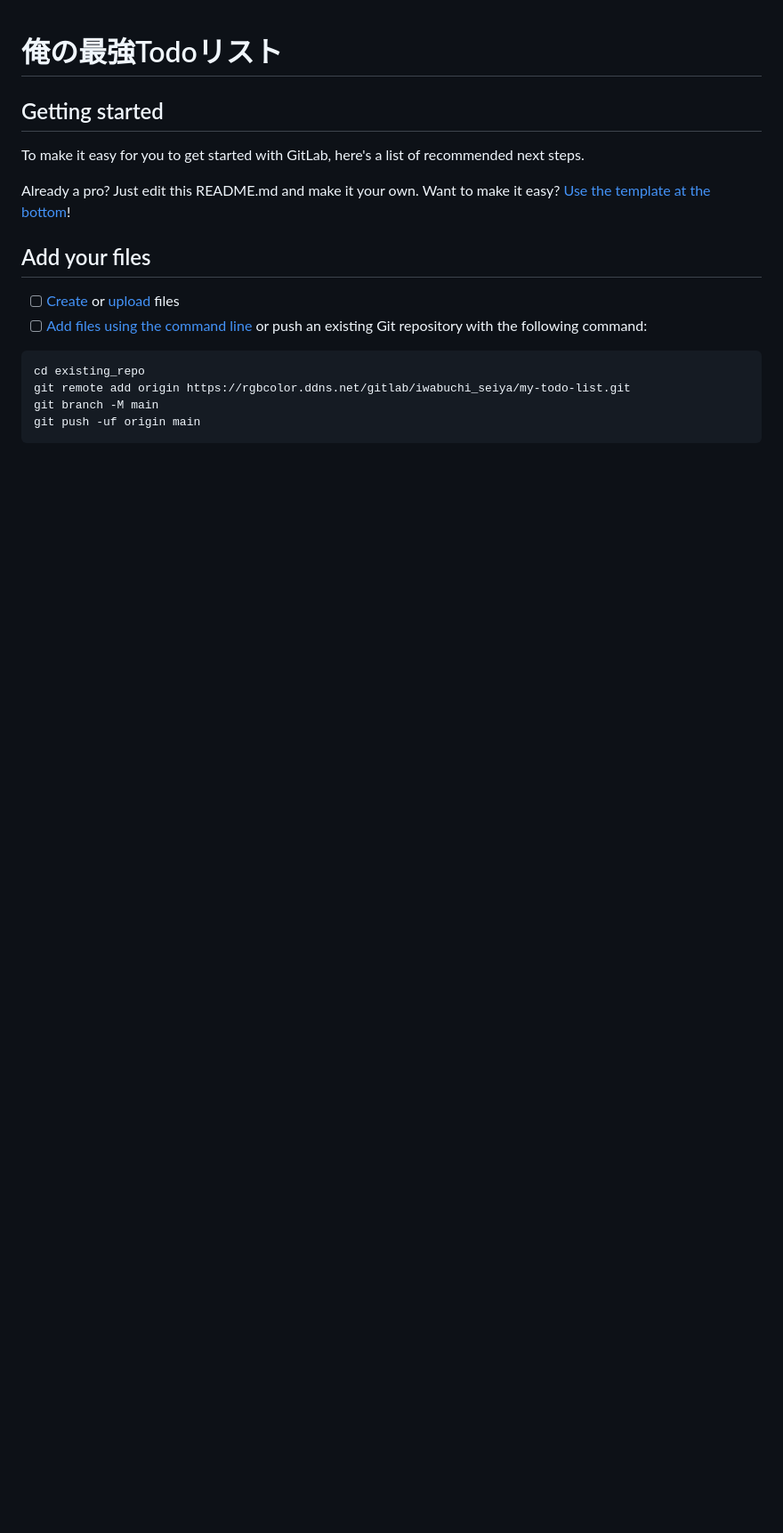
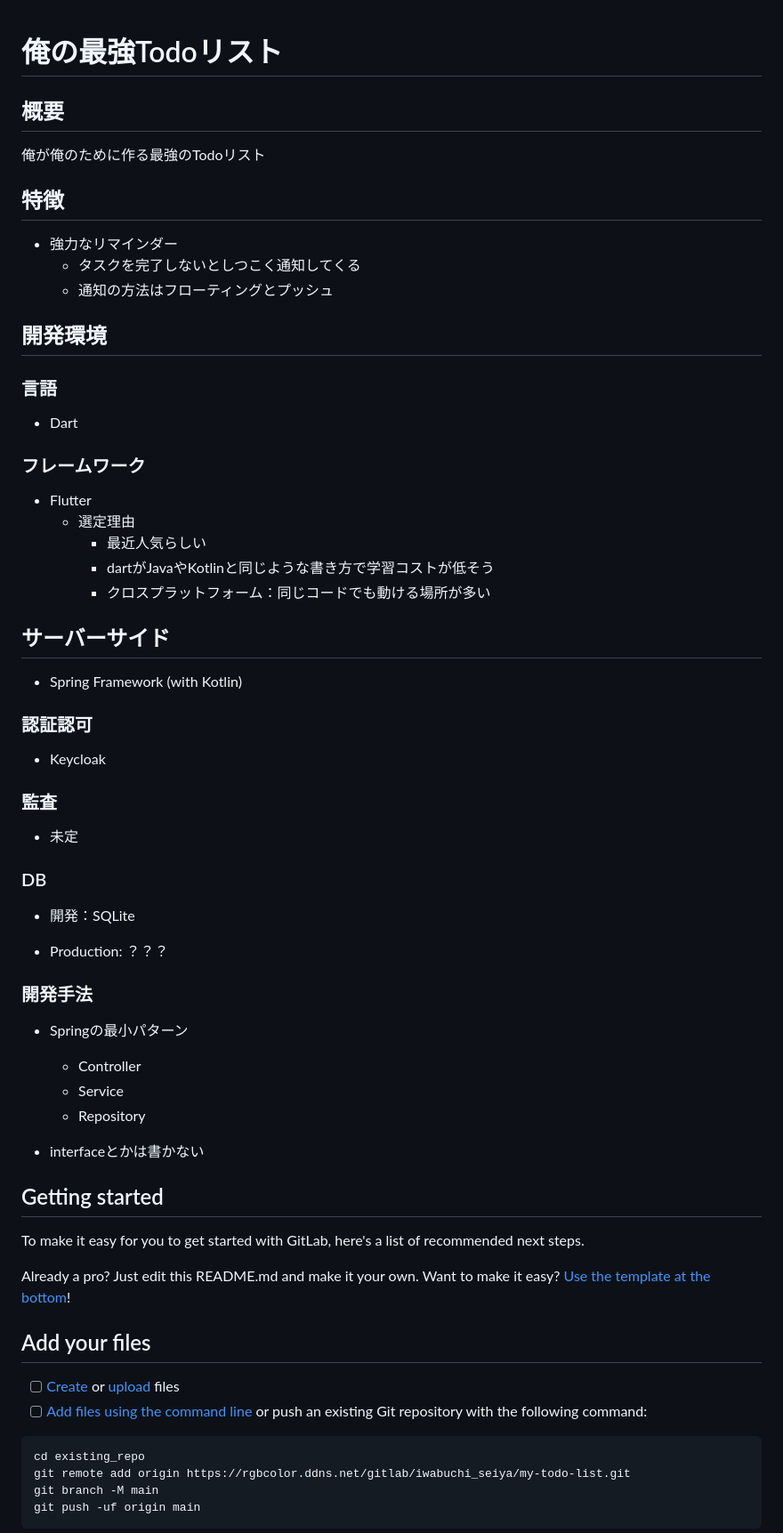
Before and after one commit to SeiyaIwabuchi/flutter_saikyo_todo_app, a Markdown page: README.md, the part around the change. Shown at 89% size. Rendered like a GitHub page; blank space fills up the shorter version.

```diff
--- a/README.md
+++ b/README.md
@@ -1,6 +1,55 @@
 # 俺の最強Todoリスト
 
+## 概要
 
+俺が俺のために作る最強のTodoリスト
+
+## 特徴
+
+- 強力なリマインダー
+    - タスクを完了しないとしつこく通知してくる
+    - 通知の方法はフローティングとプッシュ
+
+## 開発環境
+
+### 言語
+
+- Dart
+
+### フレームワーク
+
+- Flutter
+    - 選定理由
+        - 最近人気らしい
+        - dartがJavaやKotlinと同じような書き方で学習コストが低そう
+        - クロスプラットフォーム：同じコードでも動ける場所が多い
+
+## サーバーサイド
+
+- Spring Framework (with Kotlin)
+
+### 認証認可
+
+- Keycloak
+
+### 監査
+
+- 未定
+
+### DB
+
+- 開発：SQLite
+
+- Production: ？？？
+
+### 開発手法
+
+- Springの最小パターン
+    - Controller
+    - Service
+    - Repository
+
+- interfaceとかは書かない
 
 ## Getting started
 
```
